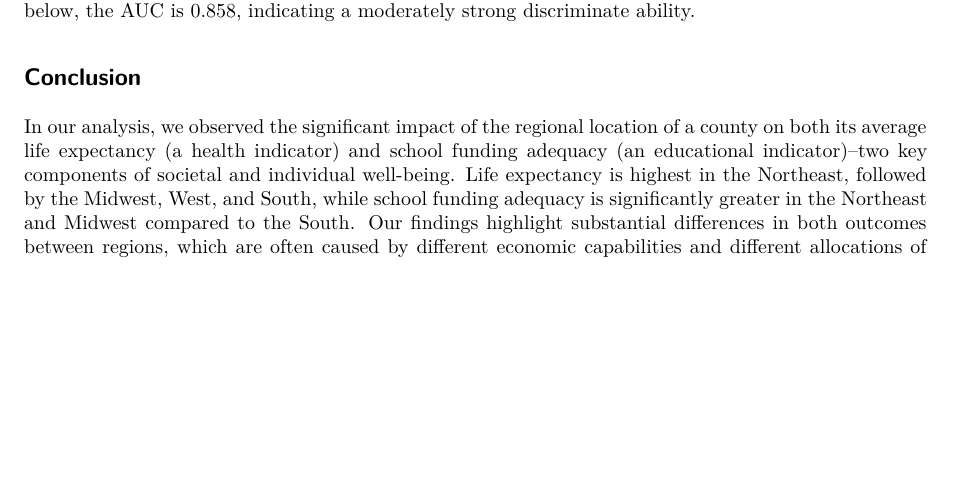
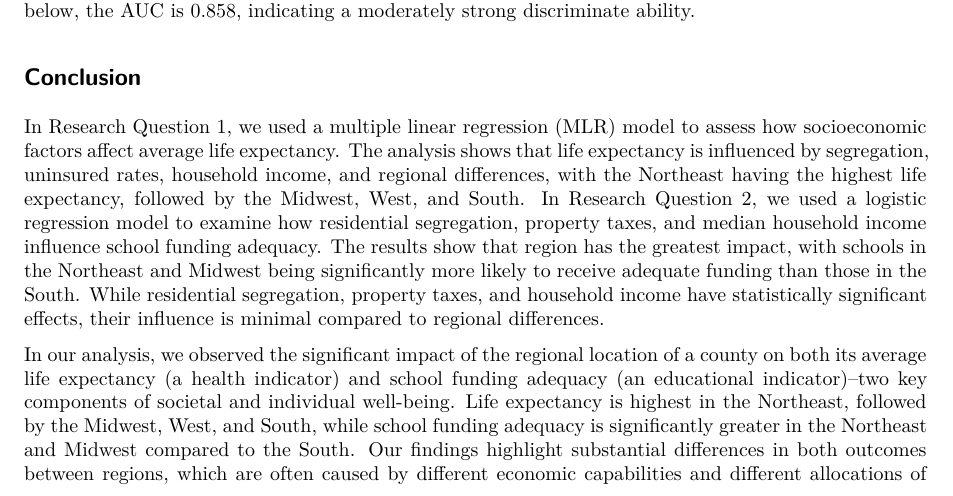
Before and after one commit to wujenny214/F24_STATS_FINAL, a Quarto document (paper.qmd): part of page 8 of 10, cut so that both start at the same text, the shorter picture padded with empty space. Rendered offline with R 4.5, knitr and Pandoc in place of Quarto, then LaTeX, with nearby package versions; code that draws random numbers runs with fixed seeds of ours; some code elsewhere in the file could not run offline.

Commit message:
adding conclusion para

```diff
--- a/paper.qmd
+++ b/paper.qmd
@@ -508,6 +508,8 @@ anova(imp_mods_red, imp_mods, test="Chisq")
 
 ## **Conclusion**
 
+In Research Question 1, we used a multiple linear regression (MLR) model to assess how socioeconomic factors affect average life expectancy. The analysis shows that life expectancy is influenced by segregation, uninsured rates, household income, and regional differences, with the Northeast having the highest life expectancy, followed by the Midwest, West, and South. In Research Question 2, we used a logistic regression model to examine how residential segregation, property taxes, and median household income influence school funding adequacy. The results show that region has the greatest impact, with schools in the Northeast and Midwest being significantly more likely to receive adequate funding than those in the South. While residential segregation, property taxes, and household income have statistically significant effects, their influence is minimal compared to regional differences.
+
 In our analysis, we observed the significant impact of the regional location of a county on both its average life expectancy (a health indicator) and school funding adequacy (an educational indicator)--two key components of societal and individual well-being. Life expectancy is highest in the Northeast, followed by the Midwest, West, and South, while school funding adequacy is significantly greater in the Northeast and Midwest compared to the South. Our findings highlight substantial differences in both outcomes between regions, which are often caused by different economic capabilities and different allocations of resources among countries. This study provides empirical evidence that underscores the importance for equitable social policies and targeted investments to address regional disparities and promote well-being across all communities.
 
 Our analysis faced limitations due to missing data, which restricted the dataset to 33 states and reduced the generalizability of our findings. Additionally, some variables were drawn from different years between 2018 and 2022, requiring us to assume that trends remained consistent over a 1–5 year period and that time was an insignificant factor; however, this may not actually be the case.
```
Also changed, not shown: paper.pdf (deleted), paper.tex (added), paper_files/figure-pdf/unnamed-chunk-10-1.pdf (added), paper_files/figure-pdf/unnamed-chunk-17-1.pdf (added), paper_files/figure-pdf/unnamed-chunk-19-1.pdf (added), paper_files/figure-pdf/unnamed-chunk-19-2.pdf (added), paper_files/figure-pdf/unnamed-chunk-19-3.pdf (added), paper_files/figure-pdf/unnamed-chunk-19-4.pdf (added), paper_files/figure-pdf/unnamed-chunk-22-1.pdf (added), paper_files/figure-pdf/unnamed-chunk-24-1.pdf (added), paper_files/figure-pdf/unnamed-chunk-24-2.pdf (added), paper_files/figure-pdf/unnamed-chunk-24-3.pdf (added), paper_files/figure-pdf/unnamed-chunk-25-1.pdf (added), paper_files/figure-pdf/unnamed-chunk-26-1.pdf (added), 5 more files, 1 other file.
